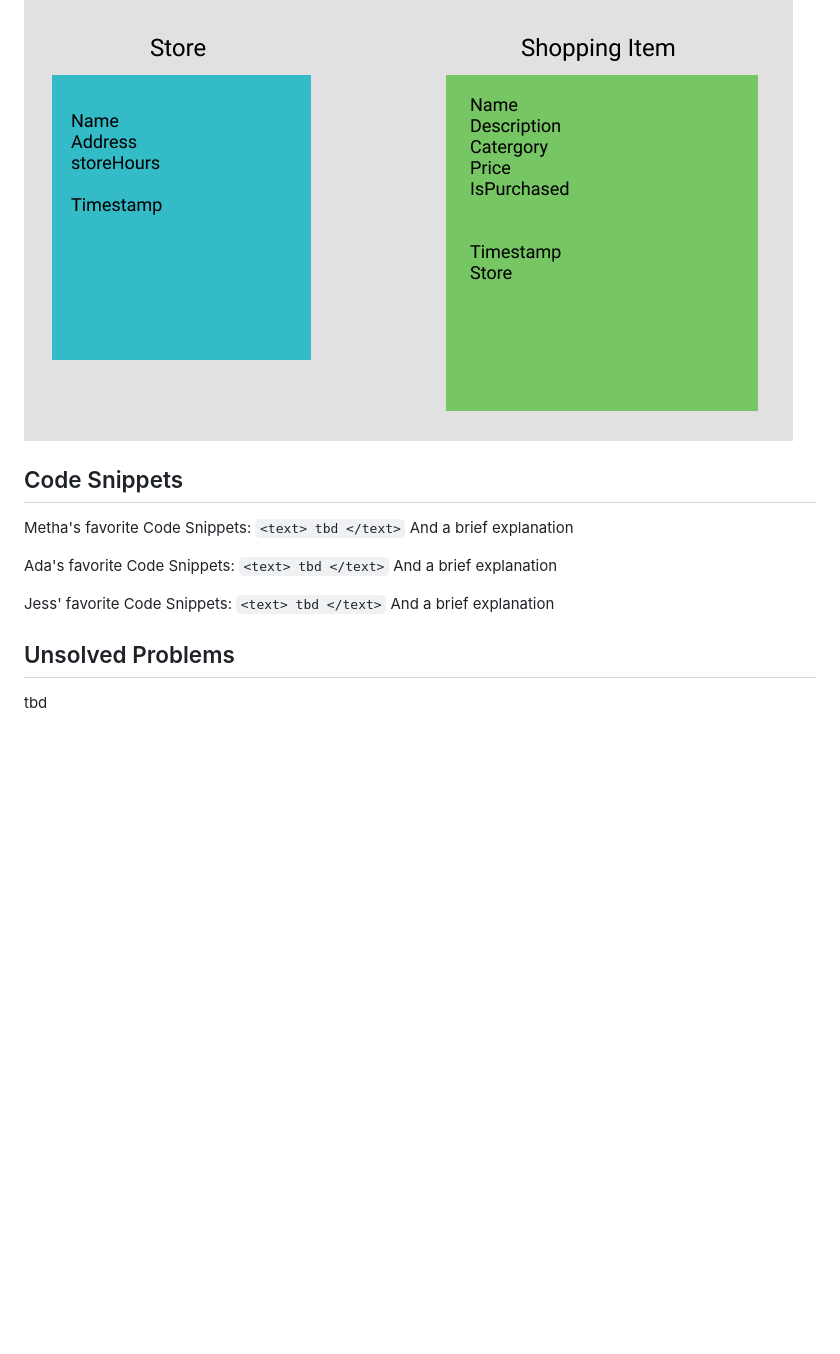
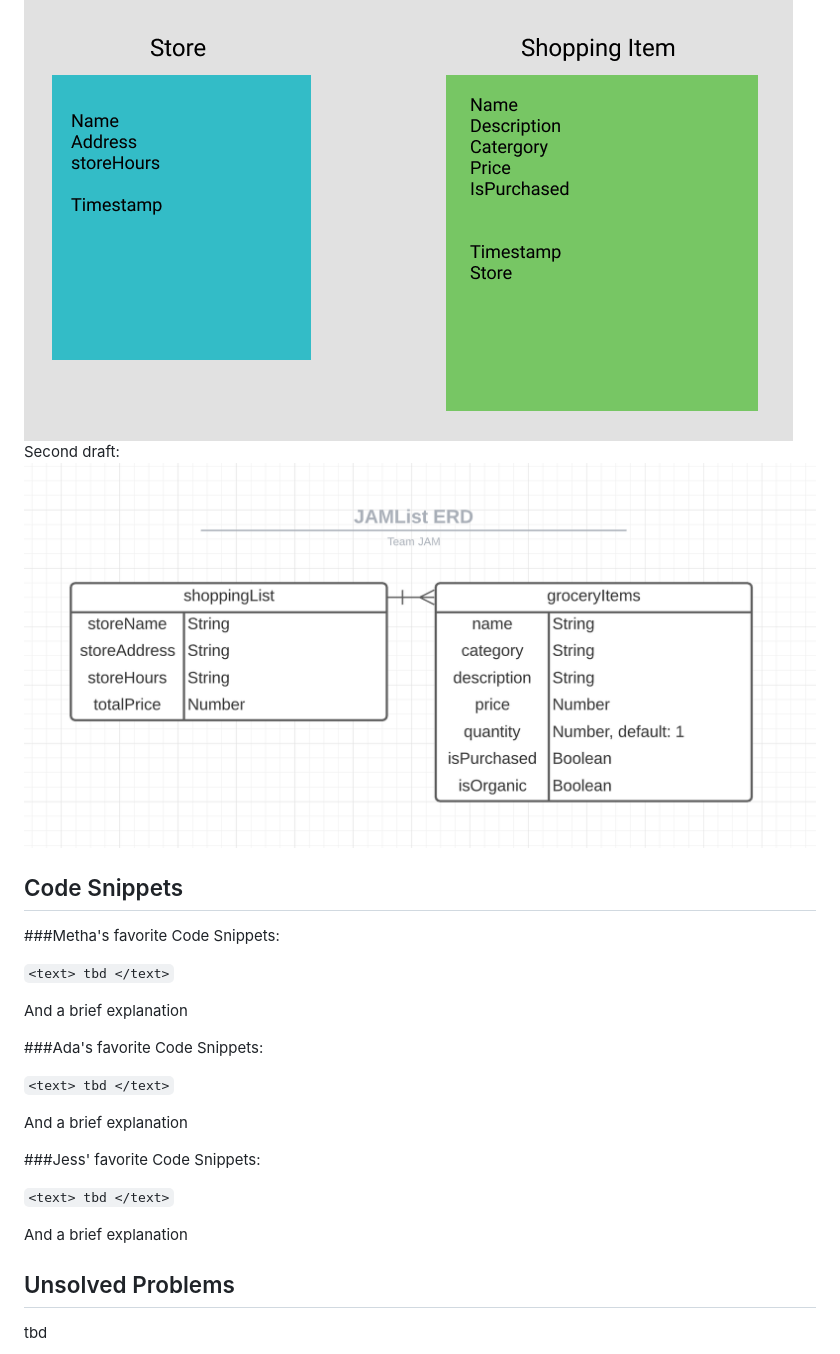
Before and after one commit to methak/project_one, a Markdown page: README.md, the part around the change printed below. Rendered like a GitHub page; pictures changed too: assets/ERD2.png (added); blank space fills up the shorter version.

Commit message:
Adding more images and updates to the README

```diff
--- a/README.md
+++ b/README.md
@@ -57,16 +63,24 @@ Somewhere between working with two different sets of wireframes, we landed on a
 ![Image of ERD](./assets/erd.png)
+Second draft:
+![Imgae of ERD2](./assets/ERD2.png)
 
 ## Code Snippets
-Metha's favorite Code Snippets:
+###Metha's favorite Code Snippets:
+
 `<text> tbd </text>`
+
 And a brief explanation
 
-Ada's favorite Code Snippets:
+###Ada's favorite Code Snippets:
+
 `<text> tbd </text>`
+
 And a brief explanation
 
-Jess' favorite Code Snippets:
+###Jess' favorite Code Snippets:
+
 `<text> tbd </text>`
+
 And a brief explanation
 
 
```
Also changed, not shown: other parts of README.md (+8 -2 lines), assets/JamListCSS.png (added), assets/new_wireframe1.jpeg (added), assets/new_wireframe2.jpeg (added), assets/new_wireframe3.jpeg (added), assets/new_wireframe4.jpeg (added).
